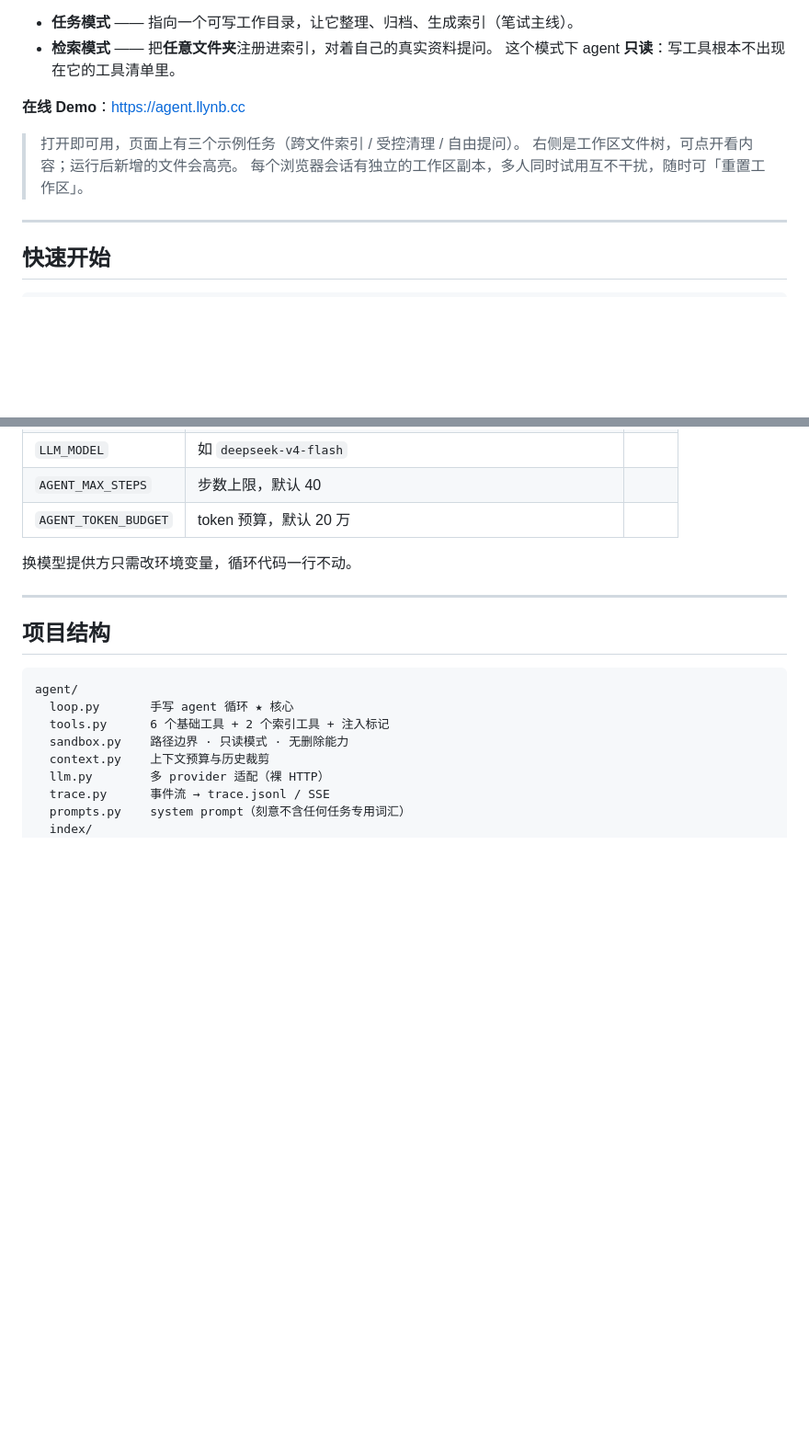
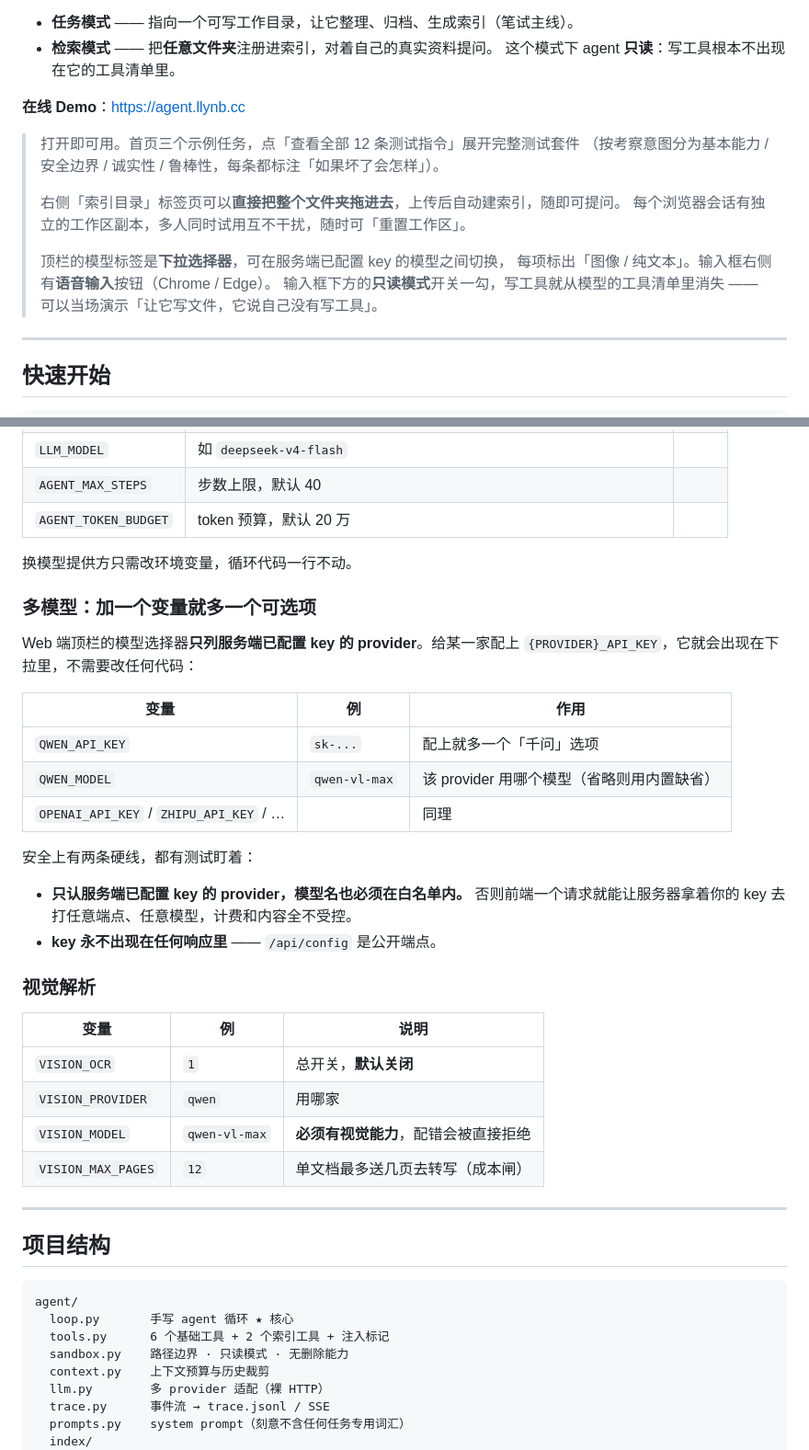
Before and after one commit to lilongyong333/workspace-agent, a Markdown page: README.md, 2 parts joined by grey strips. Shown at 92% size. GitHub-like rendering; blank space fills up the shorter version.

```diff
--- a/README.md
+++ b/README.md
@@ -11,9 +11,16 @@
 
 **在线 Demo**：https://agent.llynb.cc
 
-> 打开即可用，页面上有三个示例任务（跨文件索引 / 受控清理 / 自由提问）。
-> 右侧是工作区文件树，可点开看内容；运行后新增的文件会高亮。
+> 打开即可用。首页三个示例任务，点「查看全部 12 条测试指令」展开完整测试套件
+> （按考察意图分为基本能力 / 安全边界 / 诚实性 / 鲁棒性，每条都标注「如果坏了会怎样」）。
+>
+> 右侧「索引目录」标签页可以**直接把整个文件夹拖进去**，上传后自动建索引，随即可提问。
 > 每个浏览器会话有独立的工作区副本，多人同时试用互不干扰，随时可「重置工作区」。
+>
+> 顶栏的模型标签是**下拉选择器**，可在服务端已配置 key 的模型之间切换，
+> 每项标出「图像 / 纯文本」。输入框右侧有**语音输入**按钮（Chrome / Edge）。
+> 输入框下方的**只读模式**开关一勾，写工具就从模型的工具清单里消失 ——
+> 可以当场演示「让它写文件，它说自己没有写工具」。
 
 ---
 
@@ -156,6 +227,32 @@ API key 挂在公网服务后面，四层防护，阈值全部走环境变量：
 | `AGENT_TOKEN_BUDGET` | token 预算，默认 20 万 | |
 
 换模型提供方只需改环境变量，循环代码一行不动。
+
+### 多模型：加一个变量就多一个可选项
+
+Web 端顶栏的模型选择器**只列服务端已配置 key 的 provider**。给某一家配上
+`{PROVIDER}_API_KEY`，它就会出现在下拉里，不需要改任何代码：
+
+| 变量 | 例 | 作用 |
+|---|---|---|
+| `QWEN_API_KEY` | `sk-...` | 配上就多一个「千问」选项 |
+| `QWEN_MODEL` | `qwen-vl-max` | 该 provider 用哪个模型（省略则用内置缺省） |
+| `OPENAI_API_KEY` / `ZHIPU_API_KEY` / … | | 同理 |
+
+安全上有两条硬线，都有测试盯着：
+
+* **只认服务端已配置 key 的 provider，模型名也必须在白名单内。**
+  否则前端一个请求就能让服务器拿着你的 key 去打任意端点、任意模型，计费和内容全不受控。
+* **key 永不出现在任何响应里** —— `/api/config` 是公开端点。
+
+### 视觉解析
+
+| 变量 | 例 | 说明 |
+|---|---|---|
+| `VISION_OCR` | `1` | 总开关，**默认关闭** |
+| `VISION_PROVIDER` | `qwen` | 用哪家 |
+| `VISION_MODEL` | `qwen-vl-max` | **必须有视觉能力**，配错会被直接拒绝 |
+| `VISION_MAX_PAGES` | `12` | 单文档最多送几页去转写（成本闸） |
 
 ---
 
```
Also changed, not shown: other parts of README.md (+75 -8 lines).
